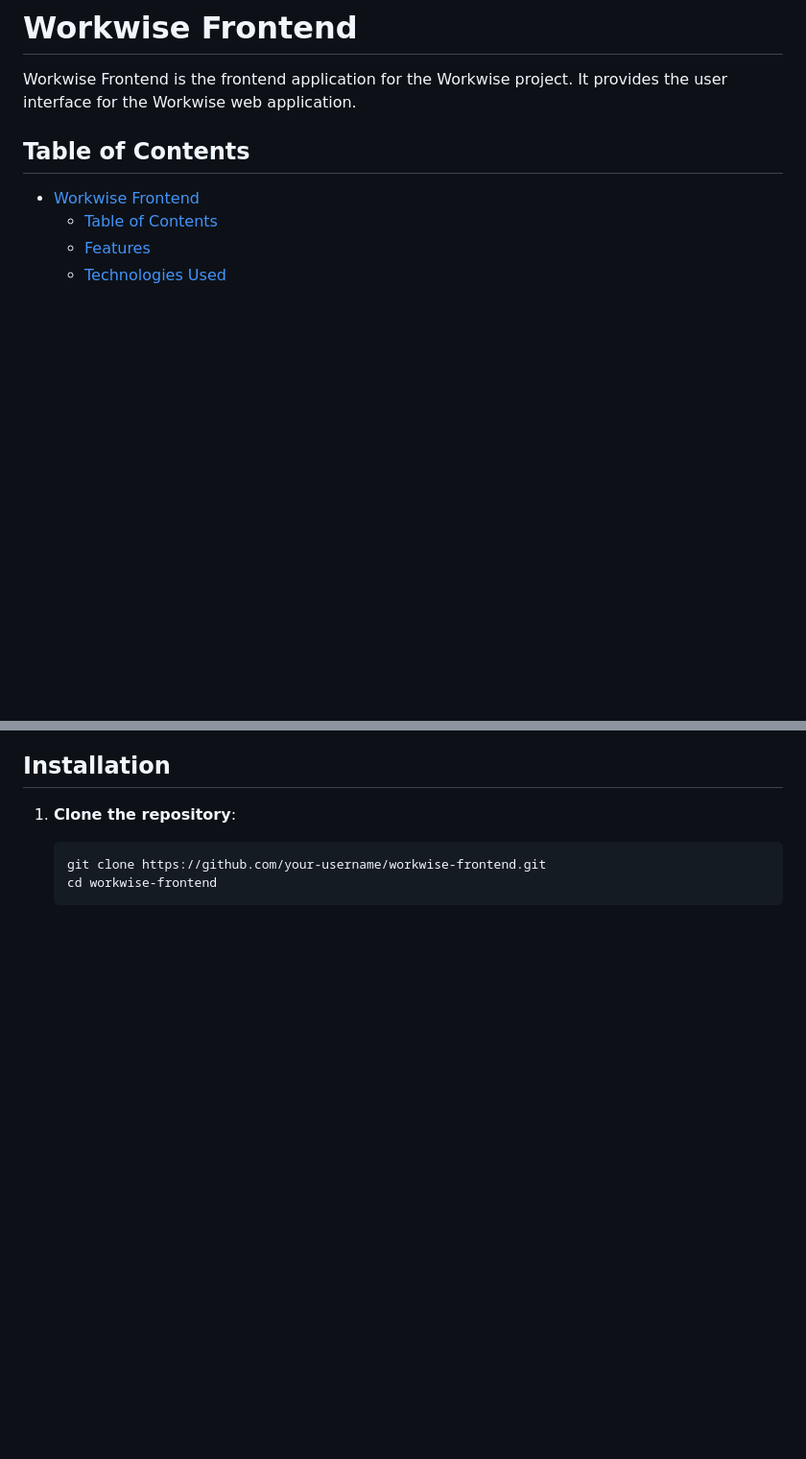
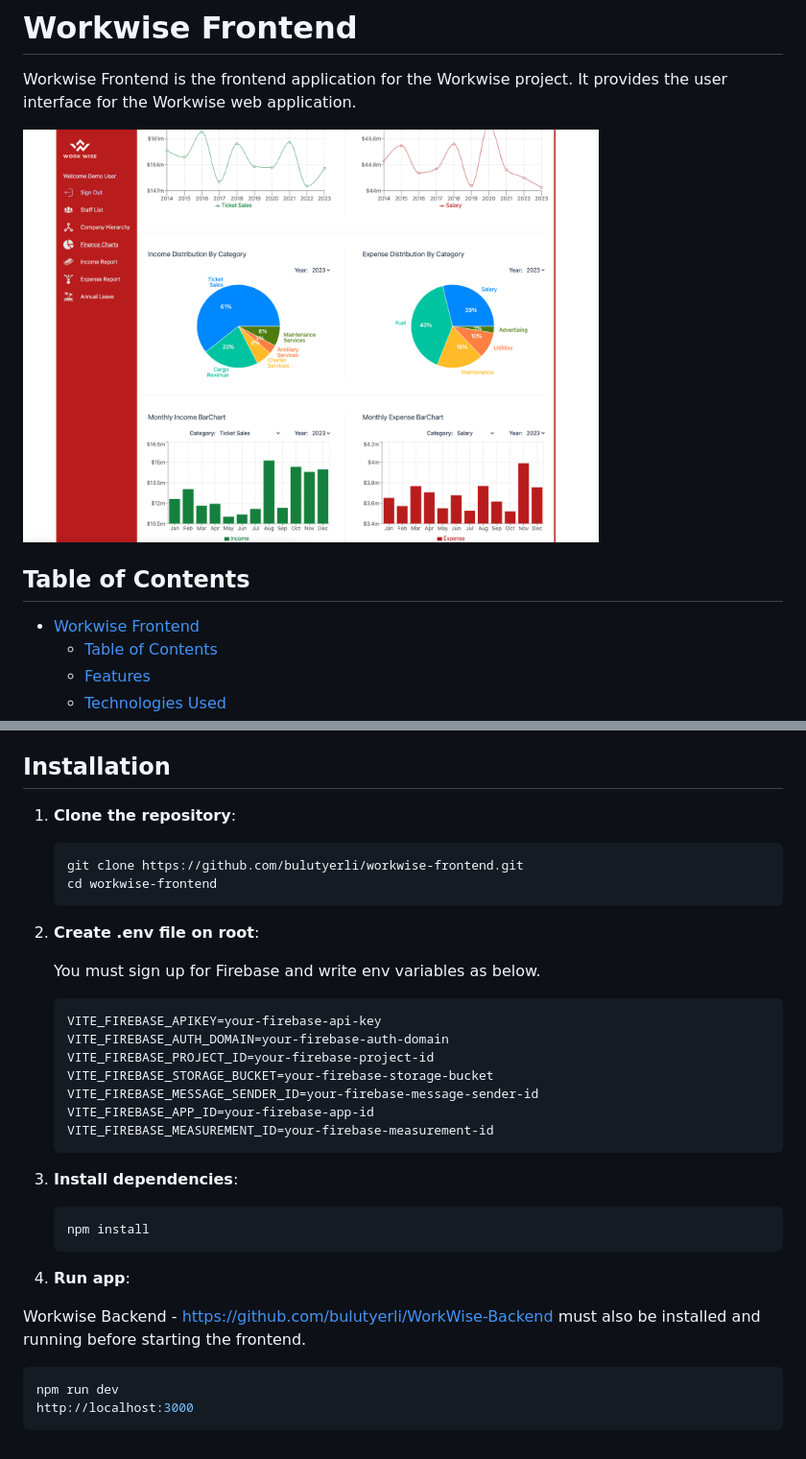
Before and after one commit to bulutyerli/WorkWise-Frontend, a Markdown page: README.md, 2 parts joined by grey strips. Shown: that part at 96% size. GitHub-like rendering; pictures changed too: public/workwise-frontend-charts.png (added); blank space fills up the shorter version.

Commit message:
update readme.md add installation and image

````diff
--- a/README.md
+++ b/README.md
@@ -1,6 +1,8 @@
 # Workwise Frontend
 
 Workwise Frontend is the frontend application for the Workwise project. It provides the user interface for the Workwise web application.
+
+<img src="public/workwise-frontend-charts.png" alt="Workwise Frontend Charts" width="600"/>
 
 ## Table of Contents
 
@@ -35,6 +37,35 @@ Workwise Frontend is the frontend application for the Workwise project. It provi
 1. **Clone the repository**:
 
    ```bash
-   git clone https://github.com/your-username/workwise-frontend.git
+   git clone https://github.com/bulutyerli/workwise-frontend.git
    cd workwise-frontend
    ```
+
+2. **Create .env file on root**:
+
+   You must sign up for Firebase and write env variables as below.
+
+   ```bash
+   VITE_FIREBASE_APIKEY=your-firebase-api-key
+   VITE_FIREBASE_AUTH_DOMAIN=your-firebase-auth-domain
+   VITE_FIREBASE_PROJECT_ID=your-firebase-project-id
+   VITE_FIREBASE_STORAGE_BUCKET=your-firebase-storage-bucket
+   VITE_FIREBASE_MESSAGE_SENDER_ID=your-firebase-message-sender-id
+   VITE_FIREBASE_APP_ID=your-firebase-app-id
+   VITE_FIREBASE_MEASUREMENT_ID=your-firebase-measurement-id
+   ```
+
+3. **Install dependencies**:
+
+   ```bash
+   npm install
+   ```
+
+4. **Run app**:
+
+Workwise Backend - https://github.com/bulutyerli/WorkWise-Backend must also be installed and running before starting the frontend.
+
+```bash
+npm run dev
+http://localhost:3000
+```
````
Also changed, not shown: src/assets/birthday.png (added), 1 other file.
